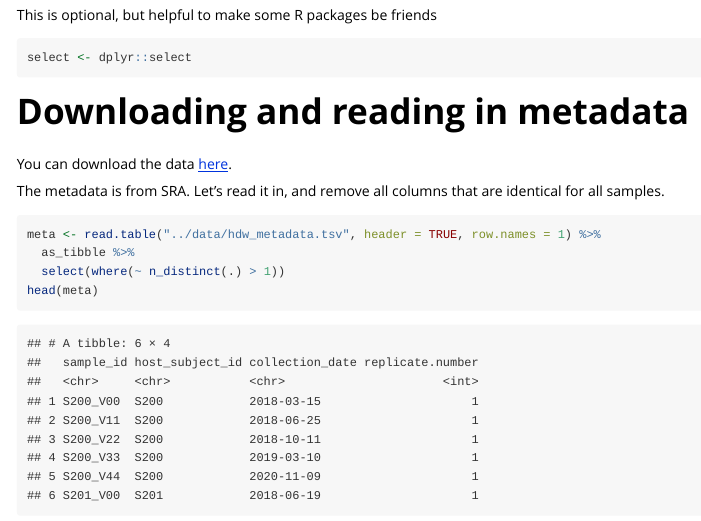
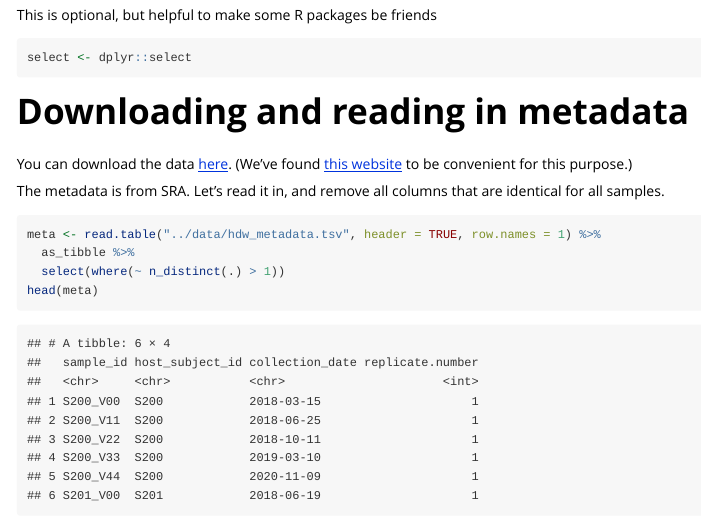
Before and after one commit to statdivlab/blog, an R Markdown document (vignettes/ebame10_pt3.Rmd): the page in a window 1100 px wide, from 610 px down. Rendered offline with R 4.5, knitr and Pandoc, with nearby package versions; long lines of code are wrapped.

Commit message:
add data download link

```diff
--- a/vignettes/ebame10_pt3.Rmd
+++ b/vignettes/ebame10_pt3.Rmd
@@ -35,7 +35,7 @@ select <- dplyr::select
 
 # Downloading and reading in metadata
 
-You can download the data [here](https://github.com/statdivlab/presentations/tree/main/ebame10/afternoon_data).
+You can download the data [here](https://github.com/statdivlab/presentations/tree/main/ebame10/afternoon_data). (We've found [this website](https://download-directory.github.io/) to be convenient for this purpose.)
 
 The metadata is from SRA. Let's read it in, and remove all columns that are identical for all samples.
 
```
Also changed, not shown: 1 other file.
